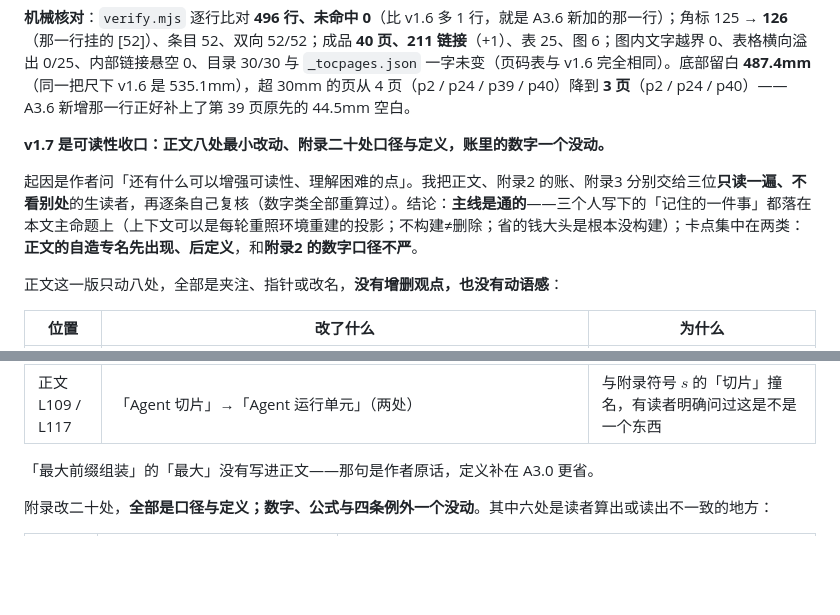
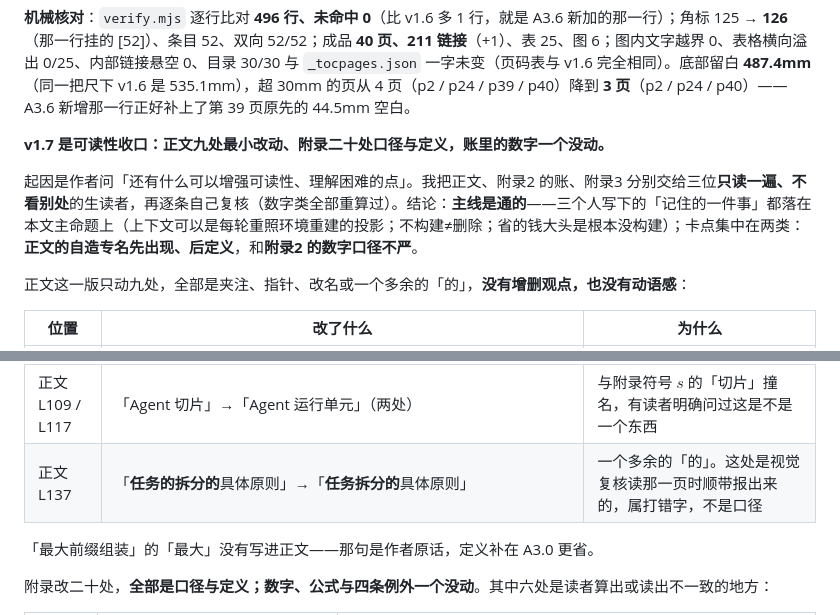
Before and after one commit to 54shitaimzf/context-native-agent, a Markdown page: REVISION.md, 2 parts joined by grey strips. GitHub-like rendering; blank space fills up the shorter version.

Commit message:
v1.7 修：正文 L137 一个多余的「的」（视觉复核顺带报出）

```diff
--- a/REVISION.md
+++ b/REVISION.md
@@ -271,11 +271,11 @@
 
 **机械核对**：`verify.mjs` 逐行比对 **496 行、未命中 0**（比 v1.6 多 1 行，就是 A3.6 新加的那一行）；角标 125 → **126**（那一行挂的 [52]）、条目 52、双向 52/52；成品 **40 页、211 链接**（+1）、表 25、图 6；图内文字越界 0、表格横向溢出 0/25、内部链接悬空 0、目录 30/30 与 `_tocpages.json` 一字未变（页码表与 v1.6 完全相同）。底部留白 **487.4mm**（同一把尺下 v1.6 是 535.1mm），超 30mm 的页从 4 页（p2 / p24 / p39 / p40）降到 **3 页**（p2 / p24 / p40）——A3.6 新增那一行正好补上了第 39 页原先的 44.5mm 空白。
 
-**v1.7 是可读性收口：正文八处最小改动、附录二十处口径与定义，账里的数字一个没动。**
+**v1.7 是可读性收口：正文九处最小改动、附录二十处口径与定义，账里的数字一个没动。**
 
 起因是作者问「还有什么可以增强可读性、理解困难的点」。我把正文、附录2 的账、附录3 分别交给三位**只读一遍、不看别处**的生读者，再逐条自己复核（数字类全部重算过）。结论：**主线是通的**——三个人写下的「记住的一件事」都落在本文主命题上（上下文可以是每轮重照环境重建的投影；不构建≠删除；省的钱大头是根本没构建）；卡点集中在两类：**正文的自造专名先出现、后定义**，和**附录2 的数字口径不严**。
 
-正文这一版只动八处，全部是夹注、指针或改名，**没有增删观点，也没有动语感**：
+正文这一版只动九处，全部是夹注、指针、改名或一个多余的「的」，**没有增删观点，也没有动语感**：
 
 | 位置 | 改了什么 | 为什么 |
 | --- | --- | --- |
@@ -284,6 +284,7 @@
 | 正文 L245 | 「三个判据」「有效残留」各加六到十五字当场定义 | 同上：两个词先出现，定义在 55–355 行之后 |
 | 正文 L105 | 「见 A2.6」→「见附录2 A2.6」 | 正文从不用 A2.x 这种编号，读者此刻不知道「附录2」存在 |
 | 正文 L109 / L117 | 「Agent 切片」→「Agent 运行单元」（两处） | 与附录符号 $s$ 的「切片」撞名，有读者明确问过这是不是一个东西 |
+| 正文 L137 | 「**任务的拆分的**具体原则」→「**任务拆分的**具体原则」 | 一个多余的「的」。这处是视觉复核读那一页时顺带报出来的，属打错字，不是口径 |
 
 「最大前缀组装」的「最大」没有写进正文——那句是作者原话，定义补在 A3.0 更省。
 
```
Also changed, not shown: Agent架构革新：迈向上下文原生智能-Context-Native Agent.md (+1 -1 lines).
